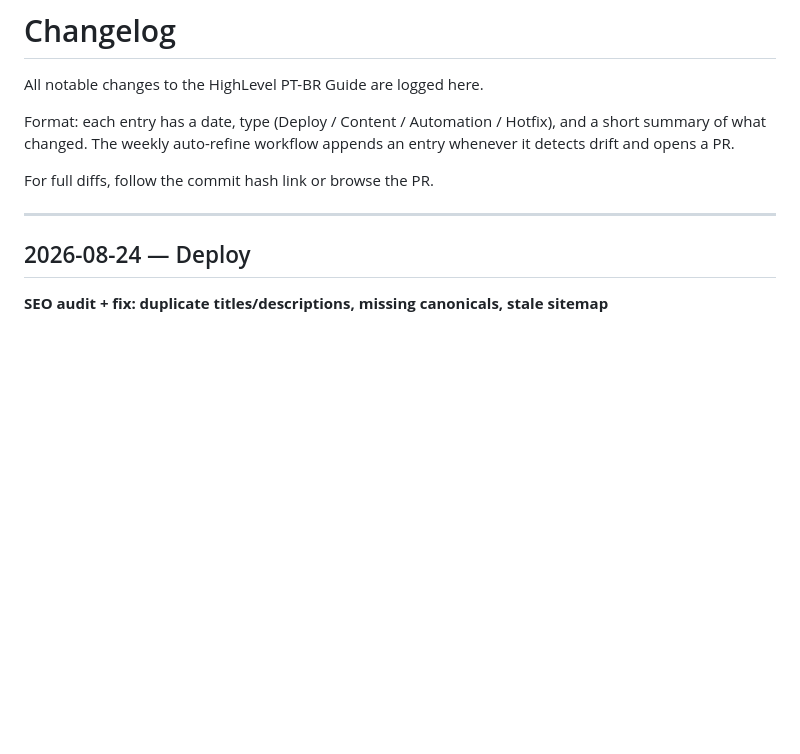
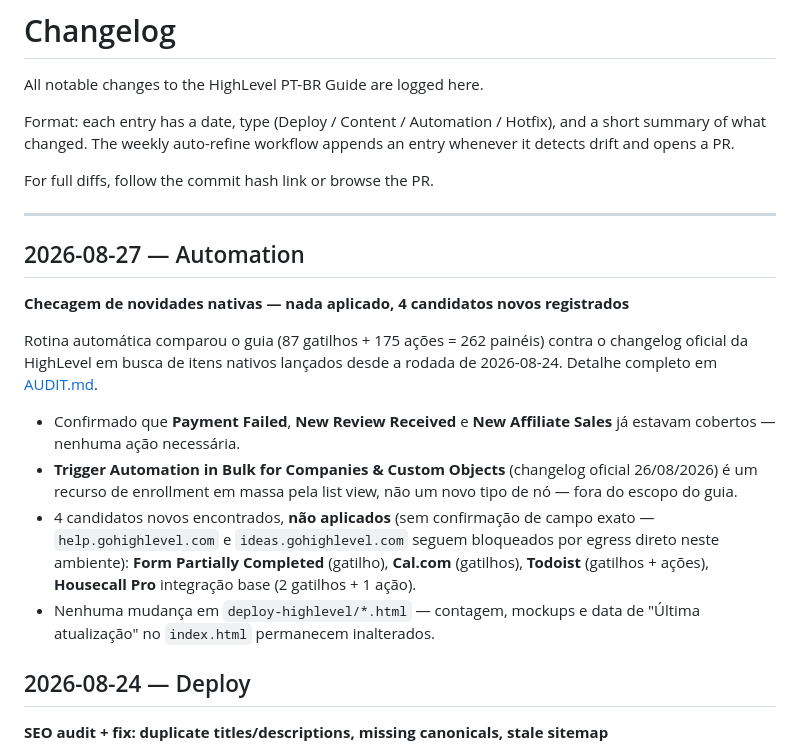
Before and after one commit to iamlucasdantas/automation-ebook, a Markdown page: CHANGELOG.md, the part around the change. Rendered like a GitHub page; blank space fills up the shorter version.

```diff
--- a/CHANGELOG.md
+++ b/CHANGELOG.md
@@ -9,6 +9,26 @@ an entry whenever it detects drift and opens a PR.
 For full diffs, follow the commit hash link or browse the PR.
 
 ---
+
+## 2026-08-27 — Automation
+**Checagem de novidades nativas — nada aplicado, 4 candidatos novos registrados**
+
+Rotina automática comparou o guia (87 gatilhos + 175 ações = 262 painéis)
+contra o changelog oficial da HighLevel em busca de itens nativos lançados
+desde a rodada de 2026-08-24. Detalhe completo em [AUDIT.md](./AUDIT.md#-rodada-2026-08-27--checagem-de-novidades-nativas).
+
+- Confirmado que **Payment Failed**, **New Review Received** e **New
+  Affiliate Sales** já estavam cobertos — nenhuma ação necessária.
+- **Trigger Automation in Bulk for Companies & Custom Objects** (changelog
+  oficial 26/08/2026) é um recurso de enrollment em massa pela list view,
+  não um novo tipo de nó — fora do escopo do guia.
+- 4 candidatos novos encontrados, **não aplicados** (sem confirmação de
+  campo exato — `help.gohighlevel.com` e `ideas.gohighlevel.com` seguem
+  bloqueados por egress direto neste ambiente): **Form Partially
+  Completed** (gatilho), **Cal.com** (gatilhos), **Todoist** (gatilhos +
+  ações), **Housecall Pro** integração base (2 gatilhos + 1 ação).
+- Nenhuma mudança em `deploy-highlevel/*.html` — contagem, mockups e data
+  de "Última atualização" no `index.html` permanecem inalterados.
 
 ## 2026-08-24 — Deploy
 **SEO audit + fix: duplicate titles/descriptions, missing canonicals, stale sitemap**
```
Also changed, not shown: AUDIT.md (+56 -2 lines).
